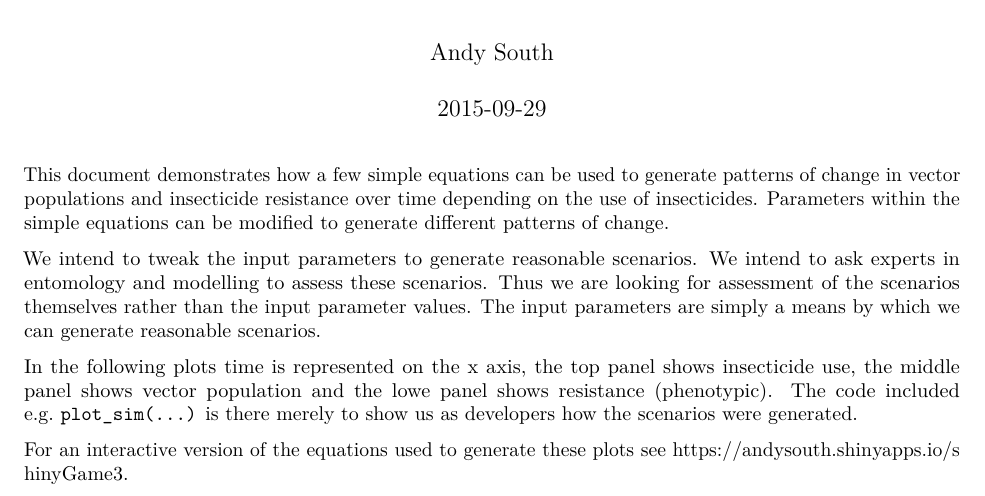
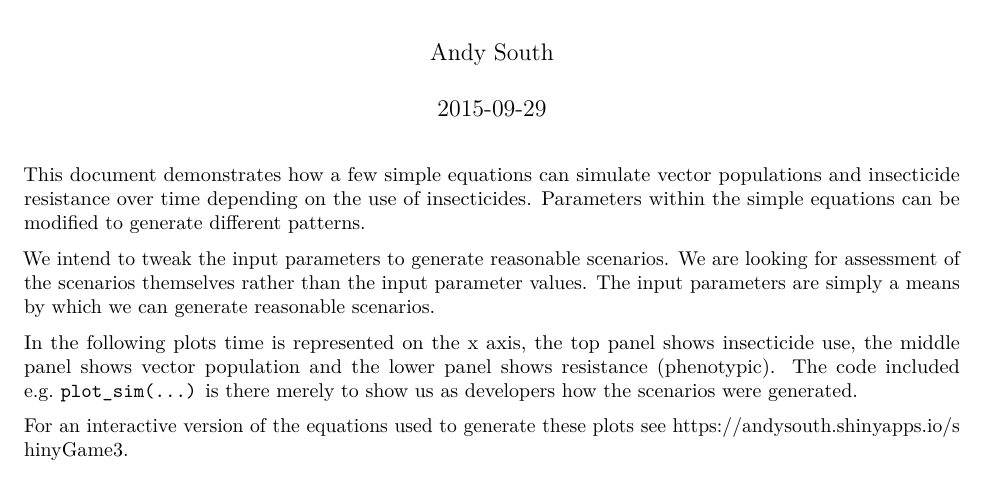
Before and after one commit to AndySouth/resistanceGame, an R Markdown document (vignettes/IRM-prototype-game-scenarios2.Rmd): part of page 1 of 17, cut so that both start at the same text. Rendered offline with R 4.5, knitr and Pandoc, then LaTeX, with nearby package versions; code that draws random numbers runs with fixed seeds of ours; some code elsewhere in the file could not run offline.

Commit message:
tweak text & failed attempt to increase width of html to view in shiny

```diff
--- a/vignettes/IRM-prototype-game-scenarios2.Rmd
+++ b/vignettes/IRM-prototype-game-scenarios2.Rmd
@@ -3,6 +3,8 @@ title: "Insecticide resistance management : prototype game scenarios"
 author: "Andy South"
 date: "`r Sys.Date()`"
 #output: rmarkdown::html_vignette
+# trying to increase width fails
+#  width: "110"
 #to produce a pdf
 output: rmarkdown::pdf_document
 vignette: >
@@ -11,13 +13,13 @@ vignette: >
   \usepackage[utf8]{inputenc}
 ---
 
-This document demonstrates how a few simple equations can be used to generate patterns of change in vector populations and insecticide resistance over time depending on the use of insecticides. Parameters within the simple equations can be modified to generate different patterns of change.
+This document demonstrates how a few simple equations can simulate vector populations and insecticide resistance over time depending on the use of insecticides. Parameters within the simple equations can be modified to generate different patterns.
 
 
-We intend to tweak the input parameters to generate reasonable scenarios. We intend to ask experts in entomology and modelling to assess these scenarios. Thus we are looking for assessment of the scenarios themselves rather than the input parameter values. The input parameters are simply a means by which we can generate reasonable scenarios.
+We intend to tweak the input parameters to generate reasonable scenarios. We are looking for assessment of the scenarios themselves rather than the input parameter values. The input parameters are simply a means by which we can generate reasonable scenarios.
 
 
-In the following plots time is represented on the x axis, the top panel shows insecticide use, the middle panel shows vector population and the lowe panel shows resistance (phenotypic). The code included e.g. `plot_sim(...)` is there merely to show us as developers how the scenarios were generated.
+In the following plots time is represented on the x axis, the top panel shows insecticide use, the middle panel shows vector population and the lower panel shows resistance (phenotypic). The code included e.g. `plot_sim(...)` is there merely to show us as developers how the scenarios were generated.
 
 
 For an interactive version of the equations used to generate these plots see [https://andysouth.shinyapps.io/shinyGame3](https://andysouth.shinyapps.io/shinyGame3).
```
